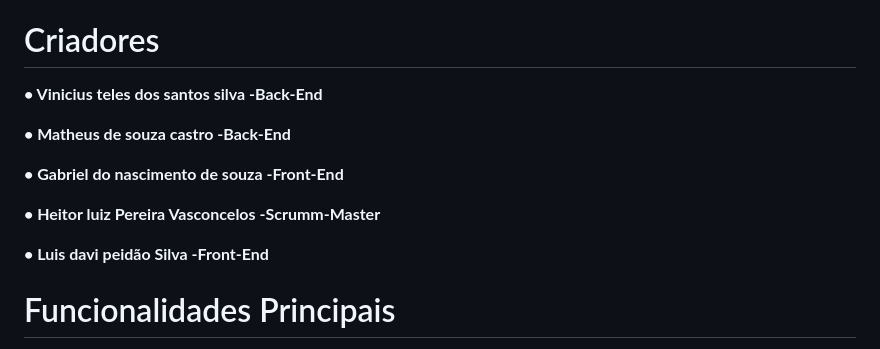
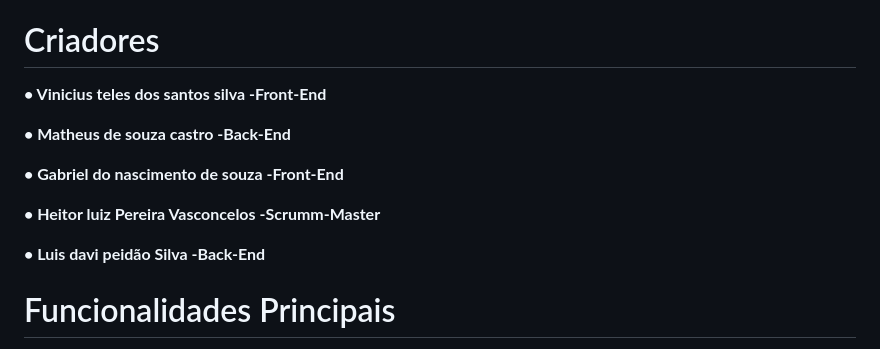
Before and after one commit to ViniciusTeles06/Desenrolado, a Markdown page: README.md, the part around the change. GitHub-like rendering.

Commit message:
Mudança nos afazeres de dois participantes
Mudança do Luis davi para o back-end e do vinicius teles para o front-end

```diff
--- a/README.md
+++ b/README.md
@@ -3,7 +3,7 @@
 **Sistema desenvolvido em Python para gerenciamento básico de tarefas. A aplicação permite registrar novas atividades, exibir a lista completa de tarefas cadastradas, remover itens selecionados e encerrar o programa de forma simples e objetiva. O foco é oferecer uma ferramenta direta, funcional e fácil de utilizar no dia a dia.**
 # Criadores
 
-**• Vinicius teles dos santos silva -Back-End**
+**• Vinicius teles dos santos silva -Front-End**
 
 **• Matheus de souza castro -Back-End**
 
@@ -11,7 +11,7 @@
 
 **• Heitor luiz Pereira Vasconcelos -Scrumm-Master**
 
-**• Luis davi peidão Silva -Front-End**
+**• Luis davi peidão Silva -Back-End**
 
 # Funcionalidades Principais
 
```
